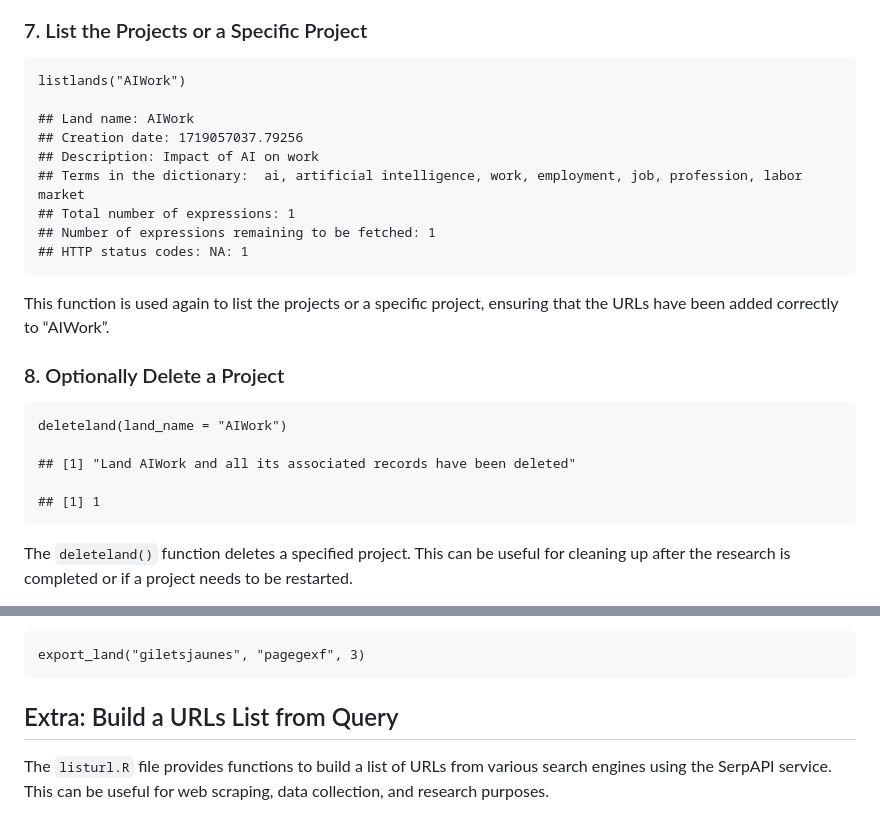
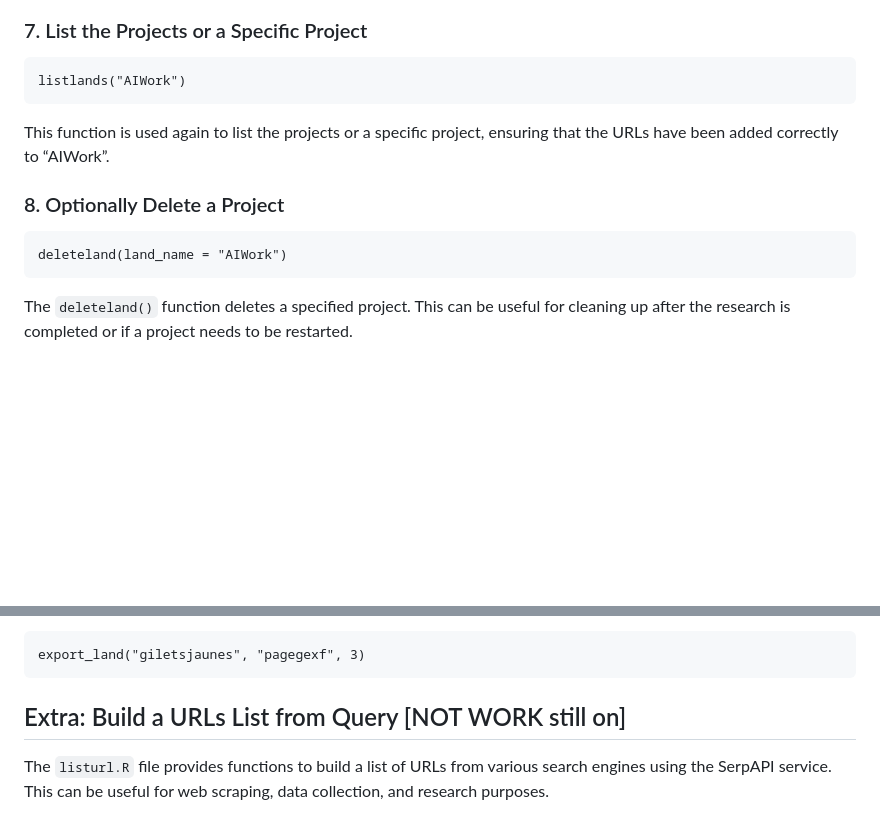
Before and after one commit to MyWebIntelligence/mwiR, a Markdown page: README.md, 2 parts joined by grey strips. Drawn GitHub-style; blank space fills up the shorter version.

```diff
--- a/README.md
+++ b/README.md
@@ -297,14 +272,6 @@ Alternatively, URLs can be added using a text file:
 
     listlands("AIWork")
 
-    ## Land name: AIWork
-    ## Creation date: 1719057037.79256
-    ## Description: Impact of AI on work
-    ## Terms in the dictionary:  ai, artificial intelligence, work, employment, job, profession, labor market
-    ## Total number of expressions: 1
-    ## Number of expressions remaining to be fetched: 1
-    ## HTTP status codes: NA: 1
-
 This function is used again to list the projects or a specific project,
 ensuring that the URLs have been added correctly to “AIWork”.
 
@@ -312,9 +279,6 @@ ensuring that the URLs have been added correctly to “AIWork”.
 
     deleteland(land_name = "AIWork")
 
-    ## [1] "Land AIWork and all its associated records have been deleted"
-
-    ## [1] 1
 
 The `deleteland()` function deletes a specified project. This can be
 useful for cleaning up after the research is completed or if a project
@@ -421,7 +385,7 @@ with a minimum relevance score of 3 into a GEXF file.
 
     export_land("giletsjaunes", "pagegexf", 3)
 
-## Extra: Build a URLs List from Query
+## Extra: Build a URLs List from Query [NOT WORK still on]
 
 The `listurl.R` file provides functions to build a list of URLs from various search engines using the SerpAPI service. This can be useful for web scraping, data collection, and research purposes.
 
```
Also changed, not shown: other parts of README.md (+0 -25 lines).
